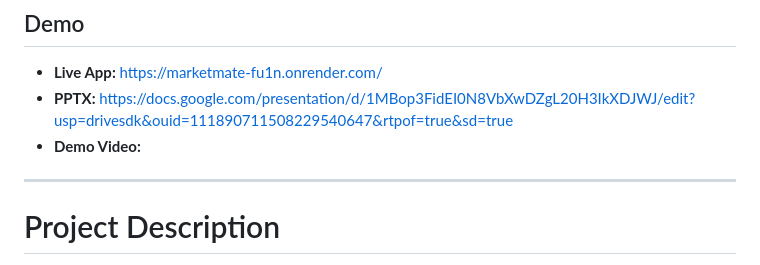
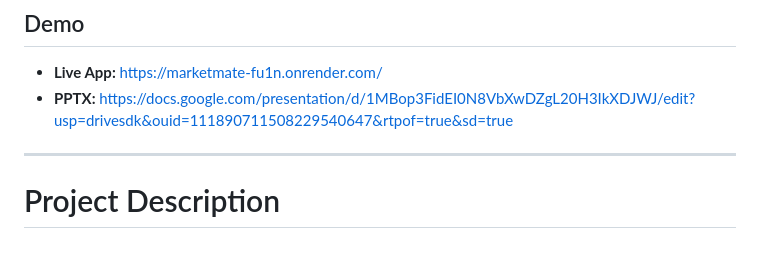
Before and after one commit to aasimalakho/MarketMate, a Markdown page: README.md, the part around the change. Drawn GitHub-style.

```diff
--- a/README.md
+++ b/README.md
@@ -8,7 +8,6 @@ Built as a Final Year AI & Data Science Project
 
 - **Live App:** https://marketmate-fu1n.onrender.com/
 - **PPTX:** https://docs.google.com/presentation/d/1MBop3FidEI0N8VbXwDZgL20H3IkXDJWJ/edit?usp=drivesdk&ouid=111890711508229540647&rtpof=true&sd=true
-- **Demo Video:**
 
 ---
 
```
